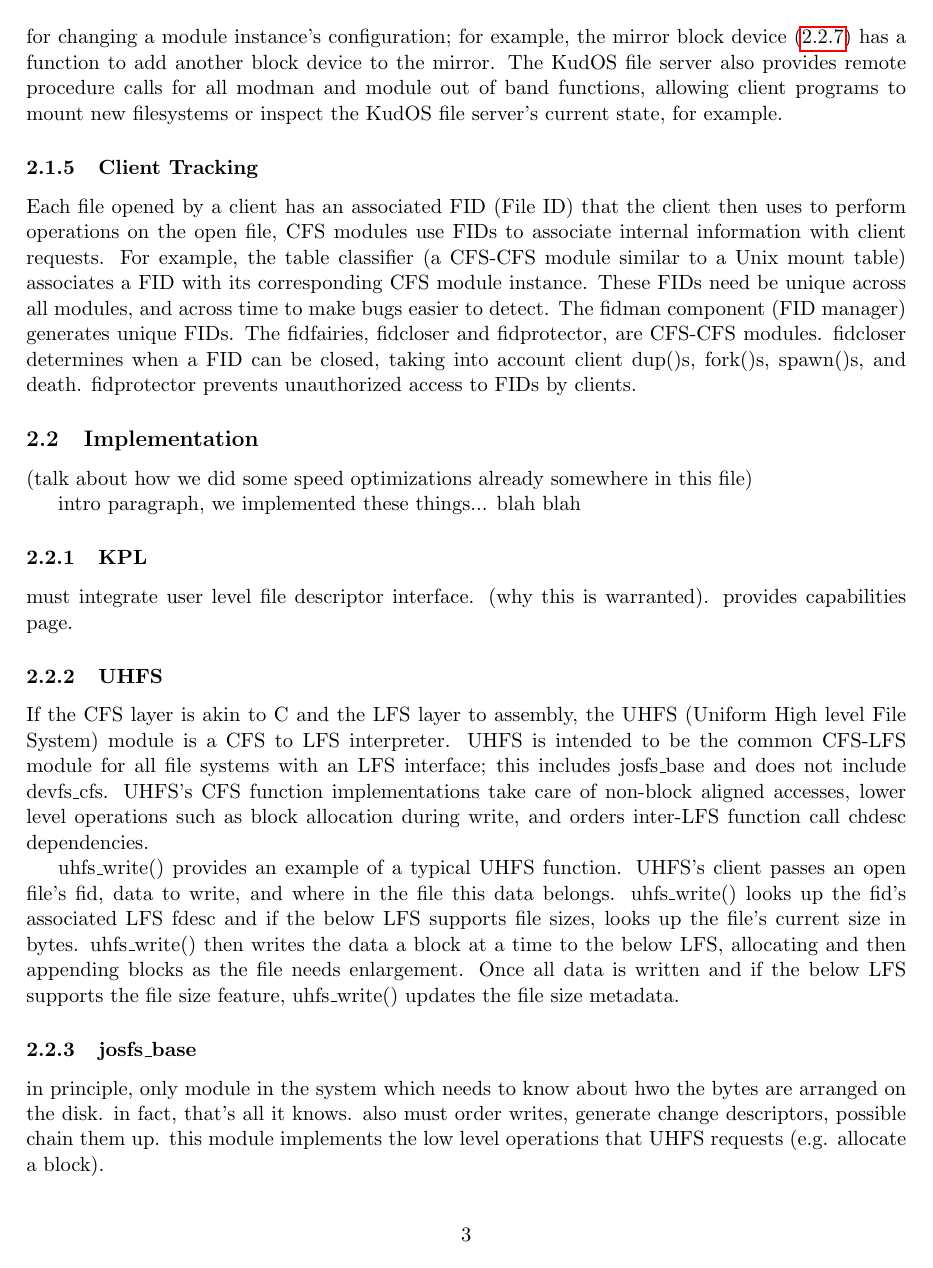
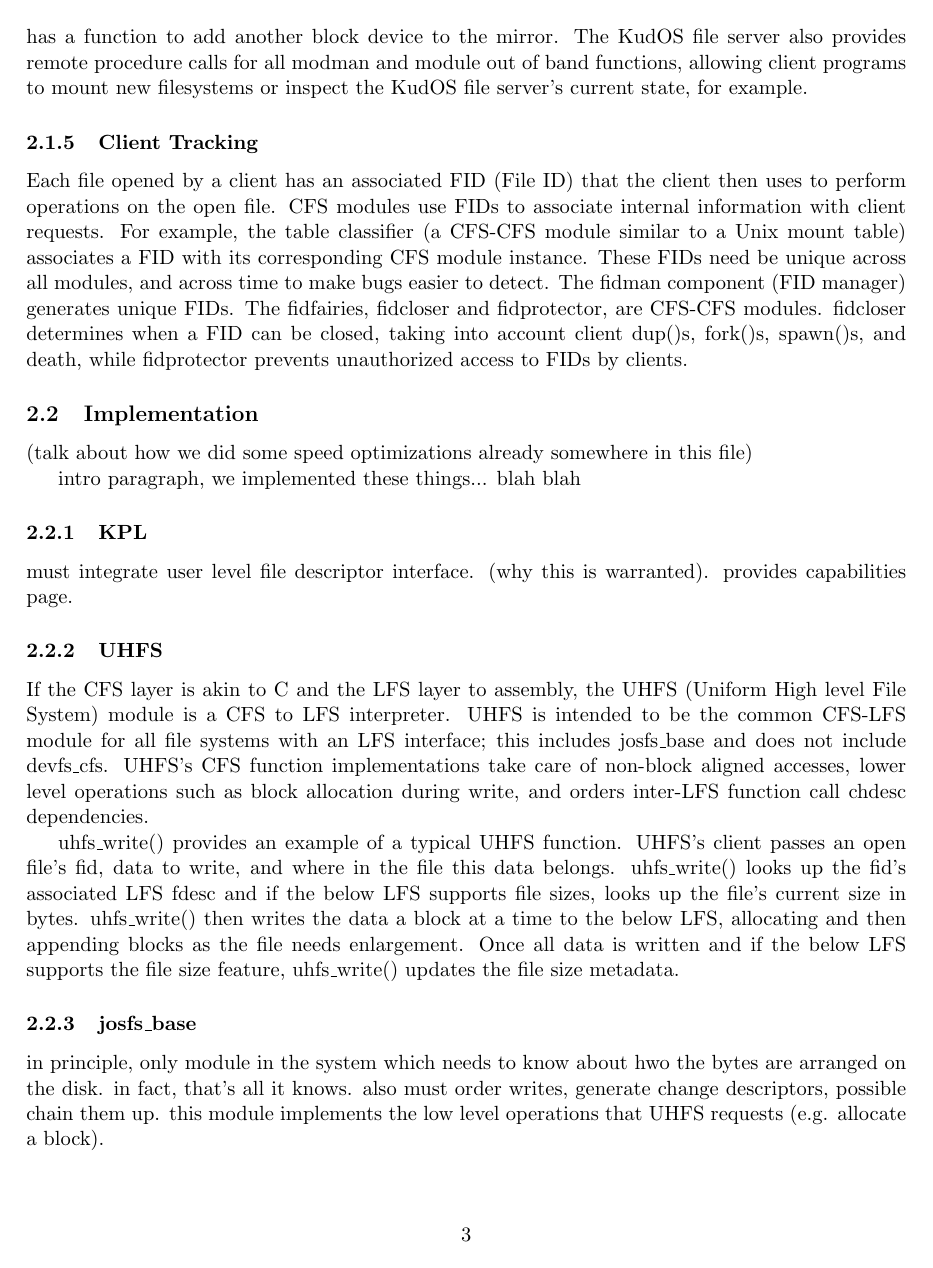
Before and after one commit to ucla-readable/fstitch-doc, a LaTeX document (paper/paper.tex, which reads paper/solution-arch.tex): page 3 of 8. Compiled offline with pdfLaTeX.

Commit message:
r923: Another comma bites the dust.

```diff
--- a/paper/solution-arch.tex
+++ b/paper/solution-arch.tex
@@ -87,14 +89,13 @@ current state, for example.
 
 \subsubsection{Client Tracking}
 
-Each file opened by a client has an associated FID (File ID) that the
-client then uses to perform operations on the open file, CFS modules use
-FIDs to associate internal information with client requests. For example,
-the table classifier (a CFS-CFS module similar to a Unix mount table)
-associates a FID with its corresponding CFS module instance. These FIDs
-need be unique across all modules, and across time to make bugs easier to
-detect. The fidman component (FID manager) generates unique FIDs. The
-fidfairies, fidcloser and fidprotector, are CFS-CFS modules. fidcloser
-determines when a FID can be closed, taking into account client dup()s,
-fork()s, spawn()s, and death. fidprotector prevents unauthorized access to
-FIDs by clients.
+Each file opened by a client has an associated FID (File ID) that the client
+then uses to perform operations on the open file. CFS modules use FIDs to
+associate internal information with client requests. For example, the table
+classifier (a CFS-CFS module similar to a Unix mount table) associates a FID
+with its corresponding CFS module instance. These FIDs need be unique across all
+modules, and across time to make bugs easier to detect. The fidman component
+(FID manager) generates unique FIDs. The fidfairies, fidcloser and fidprotector,
+are CFS-CFS modules. fidcloser determines when a FID can be closed, taking into
+account client dup()s, fork()s, spawn()s, and death, while fidprotector prevents
+unauthorized access to FIDs by clients.
```
Also changed, not shown: paper/solution-arch.tex (4 more changed lines).
